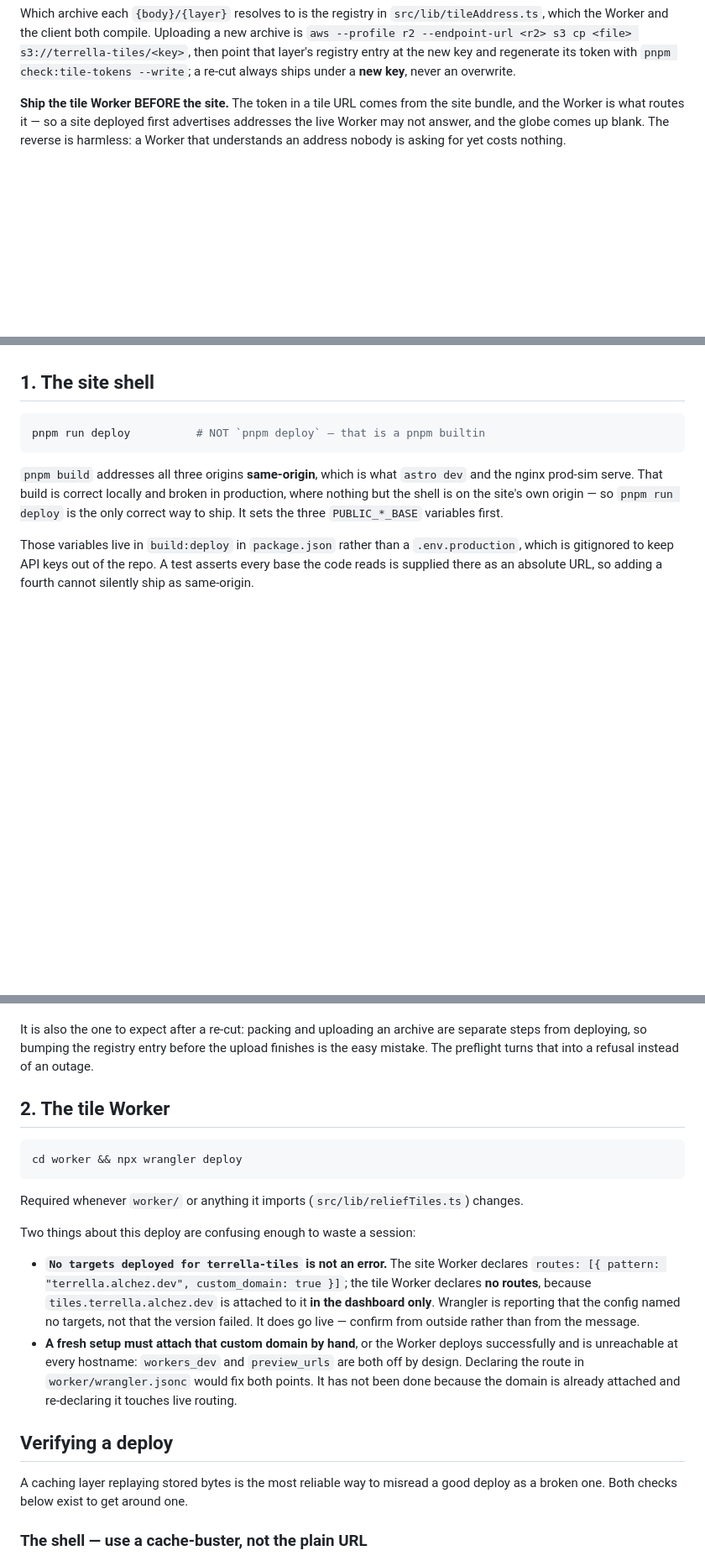
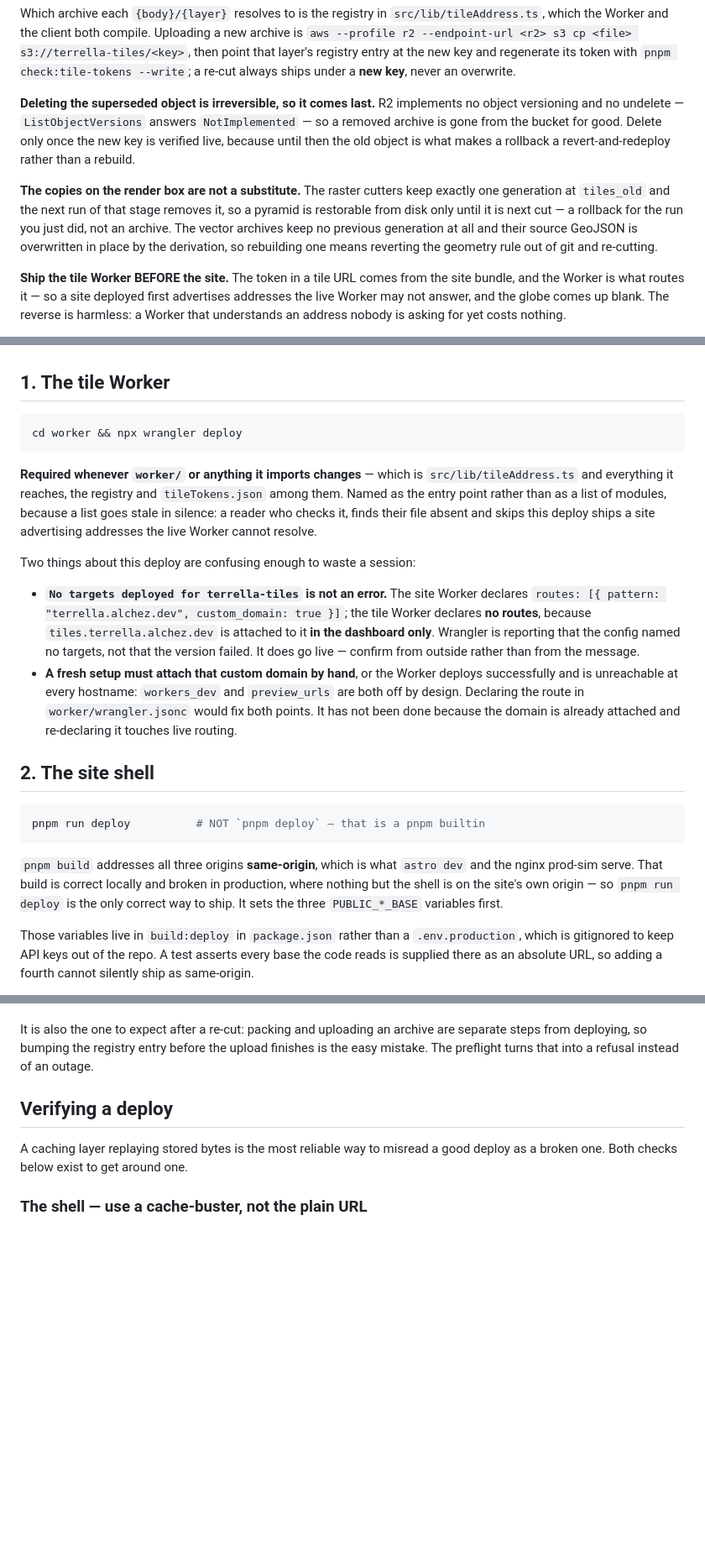
Before and after one commit to Alchez/terrella, a Markdown page: web/DEPLOY.md, 3 parts joined by grey strips. Shown at 84% size. GitHub-like rendering; blank space fills up the shorter version.

Commit message:
docs(deploy): the numbered steps follow the order the prose mandates, the worker's trigger names what it actually imports, and deleting a superseded archive is recorded as one-way

````diff
--- a/web/DEPLOY.md
+++ b/web/DEPLOY.md
@@ -24,6 +24,17 @@ the Worker and the client both compile. Uploading a new archive is `aws --profil
 <r2> s3 cp <file> s3://terrella-tiles/<key>`, then point that layer's registry entry at the new
 key and regenerate its token with `pnpm check:tile-tokens --write`; a re-cut always ships under a
 **new key**, never an overwrite.
+
+**Deleting the superseded object is irreversible, so it comes last.** R2 implements no object
+versioning and no undelete — `ListObjectVersions` answers `NotImplemented` — so a removed archive
+is gone from the bucket for good. Delete only once the new key is verified live, because until then
+the old object is what makes a rollback a revert-and-redeploy rather than a rebuild.
+
+**The copies on the render box are not a substitute.** The raster cutters keep exactly one
+generation at `tiles_old` and the next run of that stage removes it, so a pyramid is restorable from
+disk only until it is next cut — a rollback for the run you just did, not an archive. The vector
+archives keep no previous generation at all and their source GeoJSON is overwritten in place by the
+derivation, so rebuilding one means reverting the geometry rule out of git and re-cutting.
 
 **Ship the tile Worker BEFORE the site.** The token in a tile URL comes from the site bundle, and
 the Worker is what routes it — so a site deployed first advertises addresses the live Worker may
@@ -57,7 +68,31 @@ Two independent ceilings, and the tighter one is storage.
   worst case, treating every request as a cache miss. The Workers Paid subscription *is* the bill;
   usage barely registers against it.
 
-## 1. The site shell
+## 1. The tile Worker
+
+```sh
+cd worker && npx wrangler deploy
+```
+
+**Required whenever `worker/` or anything it imports changes** — which is `src/lib/tileAddress.ts`
+and everything it reaches, the registry and `tileTokens.json` among them. Named as the entry point
+rather than as a list of modules, because a list goes stale in silence: a reader who checks it,
+finds their file absent and skips this deploy ships a site advertising addresses the live Worker
+cannot resolve.
+
+Two things about this deploy are confusing enough to waste a session:
+
+- **`No targets deployed for terrella-tiles` is not an error.** The site Worker declares
+  `routes: [{ pattern: "terrella.alchez.dev", custom_domain: true }]`; the tile Worker declares
+  **no routes**, because `tiles.terrella.alchez.dev` is attached to it **in the dashboard only**.
+  Wrangler is reporting that the config named no targets, not that the version failed. It does go
+  live — confirm from outside rather than from the message.
+- **A fresh setup must attach that custom domain by hand**, or the Worker deploys successfully and
+  is unreachable at every hostname: `workers_dev` and `preview_urls` are both off by design.
+  Declaring the route in `worker/wrangler.jsonc` would fix both points. It has not been done
+  because the domain is already attached and re-declaring it touches live routing.
+
+## 2. The site shell
 
 ```sh
 pnpm run deploy          # NOT `pnpm deploy` — that is a pnpm builtin
@@ -91,26 +126,6 @@ script nobody edited.
 It is also the one to expect after a re-cut: packing and uploading an archive are separate steps
 from deploying, so bumping the registry entry before the upload finishes is the easy mistake. The
 preflight turns that into a refusal instead of an outage.
-
-## 2. The tile Worker
-
-```sh
-cd worker && npx wrangler deploy
-```
-
-Required whenever `worker/` or anything it imports (`src/lib/reliefTiles.ts`) changes.
-
-Two things about this deploy are confusing enough to waste a session:
-
-- **`No targets deployed for terrella-tiles` is not an error.** The site Worker declares
-  `routes: [{ pattern: "terrella.alchez.dev", custom_domain: true }]`; the tile Worker declares
-  **no routes**, because `tiles.terrella.alchez.dev` is attached to it **in the dashboard only**.
-  Wrangler is reporting that the config named no targets, not that the version failed. It does go
-  live — confirm from outside rather than from the message.
-- **A fresh setup must attach that custom domain by hand**, or the Worker deploys successfully and
-  is unreachable at every hostname: `workers_dev` and `preview_urls` are both off by design.
-  Declaring the route in `worker/wrangler.jsonc` would fix both points. It has not been done
-  because the domain is already attached and re-declaring it touches live routing.
 
 ## Verifying a deploy
 
````
Also changed, not shown: PROCESS.md (+1 -1 lines).
